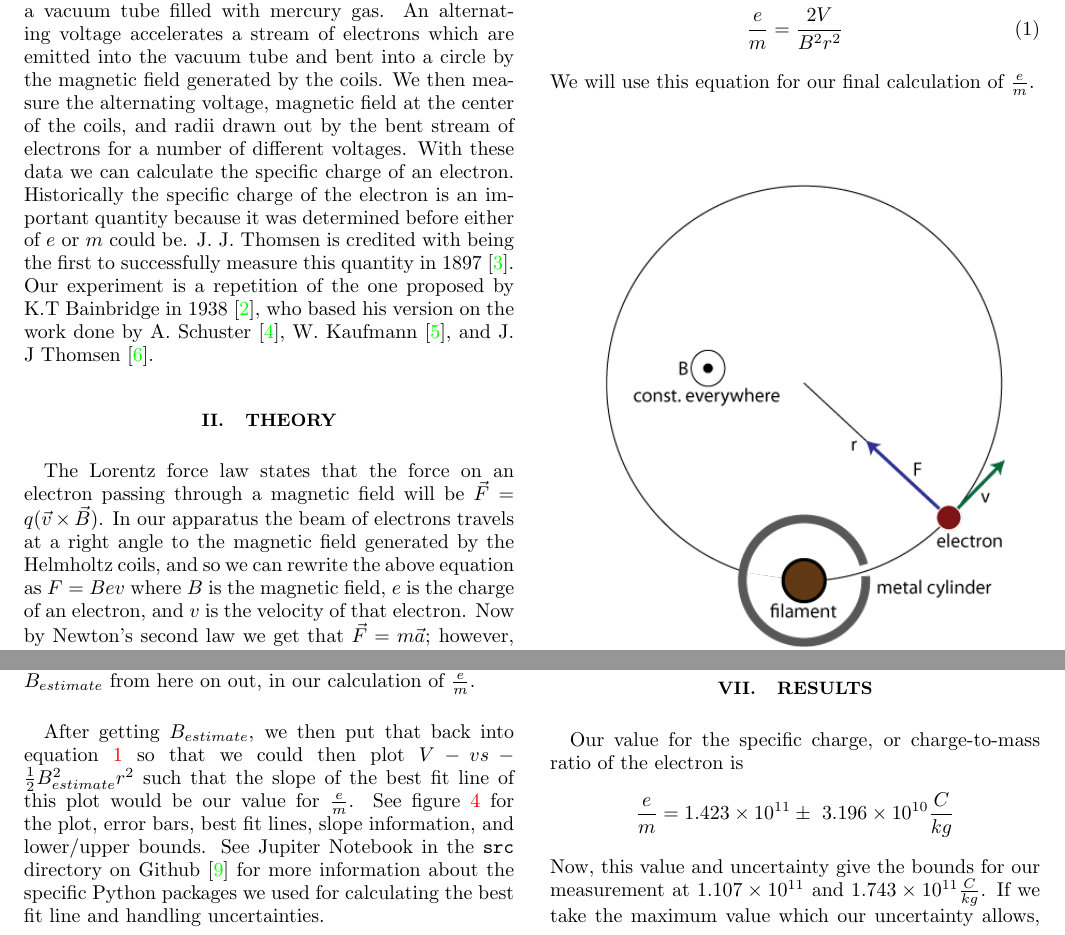
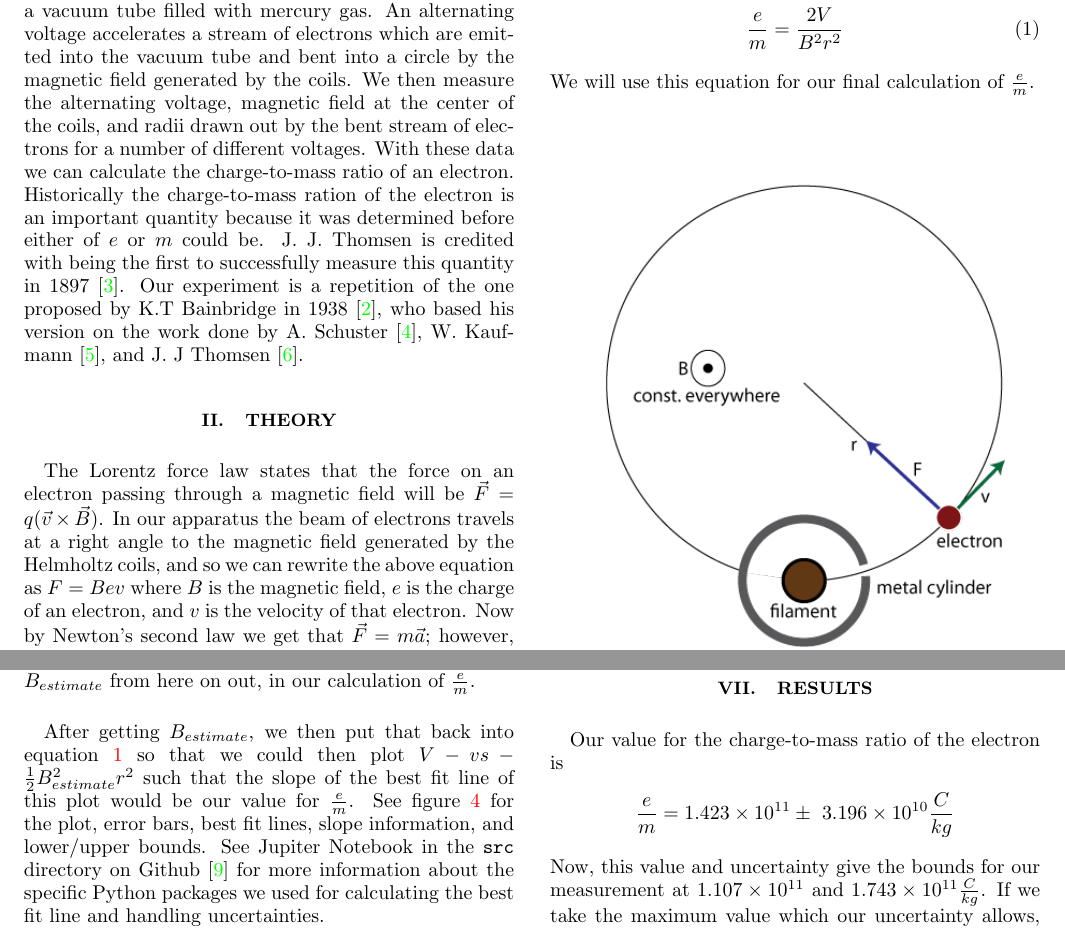
Before and after one commit to samuel-barton/ilab, a LaTeX paper (e_over_m/LaTex/e_over_m.tex): two parts of pages 1 and 3 of 5, joined at a grey line, cut so that both start at the same text. Compiled offline with pdfLaTeX; a LaTeX package or settings file that is missing is left out.

Commit message:
Made some edits suggested by Kate to Theory and Intro sections.

```diff
--- a/e_over_m/LaTex/e_over_m.tex
+++ b/e_over_m/LaTex/e_over_m.tex
@@ -52,7 +52,7 @@ In this experiment we attempted to measure the charge-to-mass ratio of an electr
 %%%%%%%%%%%%%%%%%%%%%%%%%%%%%%%%%%%%%%%%%%%%%%%%%%%%
 \section{Introduction}
 
-We are measuring the charge-to-mass ratio in an electron using a set of Helmholtz coils in conjunction with a vacuum tube filled with mercury gas. An alternating voltage accelerates a stream of electrons which are emitted into the vacuum tube and bent into a circle by the magnetic field generated by the coils. We then measure the alternating voltage, magnetic field at the center of the coils, and radii drawn out by the bent stream of electrons for a number of different voltages. With these data we can calculate the specific charge of an electron. Historically the specific charge of the electron is an important quantity because it was determined before either of $e$ or $m$ could be. J. J. Thomsen is credited with being the first to successfully measure this quantity in 1897 \cite{first_measurement}. Our experiment is a repetition of the one proposed by K.T Bainbridge in 1938 \cite{origin}, who based his version on the work done by A. Schuster \cite{schuster}, W. Kaufmann \cite{kaufmann}, and J. J Thomsen \cite{thomsen}.
+We are measuring the charge-to-mass ratio in an electron using a set of Helmholtz coils in conjunction with a vacuum tube filled with mercury gas. An alternating voltage accelerates a stream of electrons which are emitted into the vacuum tube and bent into a circle by the magnetic field generated by the coils. We then measure the alternating voltage, magnetic field at the center of the coils, and radii drawn out by the bent stream of electrons for a number of different voltages. With these data we can calculate the charge-to-mass ratio of an electron. Historically the charge-to-mass ration of the electron is an important quantity because it was determined before either of $e$ or $m$ could be. J. J. Thomsen is credited with being the first to successfully measure this quantity in 1897 \cite{first_measurement}. Our experiment is a repetition of the one proposed by K.T Bainbridge in 1938 \cite{origin}, who based his version on the work done by A. Schuster \cite{schuster}, W. Kaufmann \cite{kaufmann}, and J. J Thomsen \cite{thomsen}.
 
 \section{Theory}
 
@@ -182,7 +182,7 @@ The values for $\delta I$, $\delta N$, and $\delta a$ change so drastically beca
 
 \section{Results}
 
-Our value for the specific charge, or charge-to-mass ratio of the electron is
+Our value for the charge-to-mass ratio of the electron is
 \begin{align*}
 	\frac{e}{m} = 1.423 \times 10^{11} \pm \ 3.196 \times 10^{10} \frac{C}{kg}
 \end{align*}
```
Also changed, not shown: e_over_m/LaTex/e_over_m.pdf, e_over_m/LaTex/e_over_m.tex (2 more changed lines).
